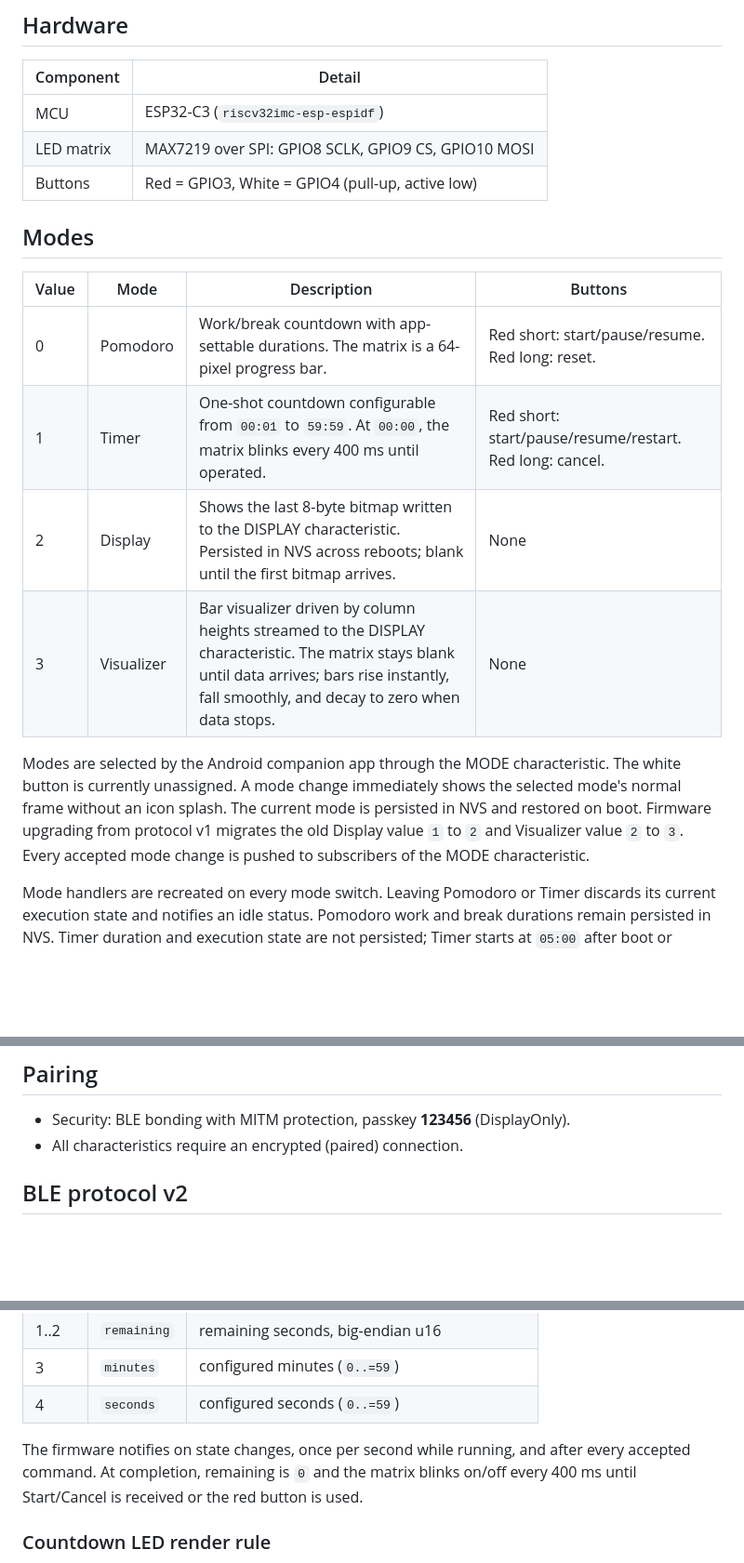
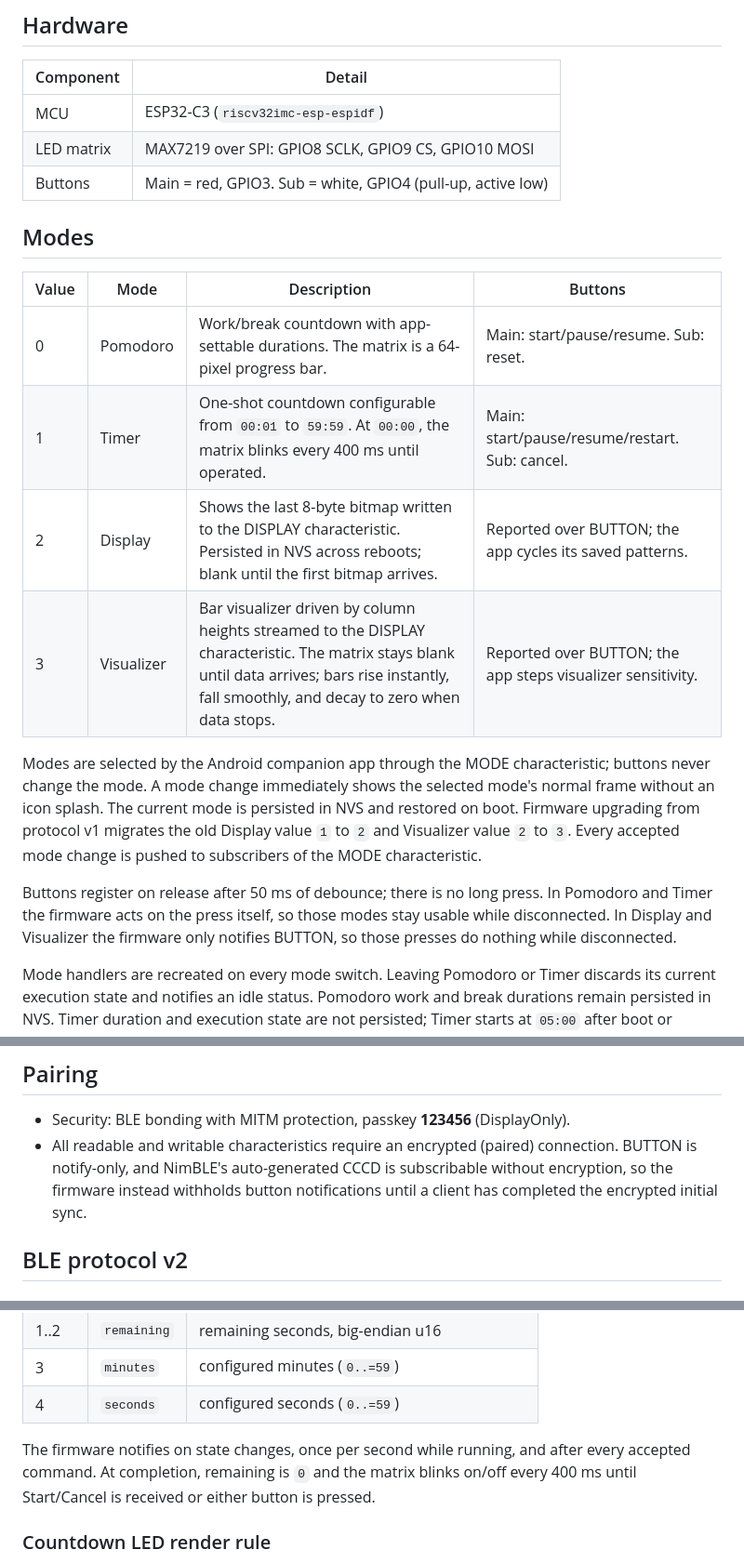
Before and after one commit to Cespresso/CLumo, a Markdown page: companion/firmware/README.md, 3 parts joined by grey strips. Shown at 93% size. GitHub-like rendering; blank space fills up the shorter version.

Commit message:
document the BUTTON characteristic and per-mode button roles

```diff
--- a/companion/firmware/README.md
+++ b/companion/firmware/README.md
@@ -12,23 +12,28 @@ This document is the source of truth for the BLE protocol (v2).
 |------------|-----------------------------------------------|
 | MCU        | ESP32-C3 (`riscv32imc-esp-espidf`)            |
 | LED matrix | MAX7219 over SPI: GPIO8 SCLK, GPIO9 CS, GPIO10 MOSI |
-| Buttons    | Red = GPIO3, White = GPIO4 (pull-up, active low) |
+| Buttons    | Main = red, GPIO3. Sub = white, GPIO4 (pull-up, active low) |
 
 ## Modes
 
 | Value | Mode       | Description | Buttons |
 |-------|------------|-------------|---------|
-| 0     | Pomodoro   | Work/break countdown with app-settable durations. The matrix is a 64-pixel progress bar. | Red short: start/pause/resume. Red long: reset. |
-| 1     | Timer      | One-shot countdown configurable from `00:01` to `59:59`. At `00:00`, the matrix blinks every 400 ms until operated. | Red short: start/pause/resume/restart. Red long: cancel. |
-| 2     | Display    | Shows the last 8-byte bitmap written to the DISPLAY characteristic. Persisted in NVS across reboots; blank until the first bitmap arrives. | None |
-| 3     | Visualizer | Bar visualizer driven by column heights streamed to the DISPLAY characteristic. The matrix stays blank until data arrives; bars rise instantly, fall smoothly, and decay to zero when data stops. | None |
+| 0     | Pomodoro   | Work/break countdown with app-settable durations. The matrix is a 64-pixel progress bar. | Main: start/pause/resume. Sub: reset. |
+| 1     | Timer      | One-shot countdown configurable from `00:01` to `59:59`. At `00:00`, the matrix blinks every 400 ms until operated. | Main: start/pause/resume/restart. Sub: cancel. |
+| 2     | Display    | Shows the last 8-byte bitmap written to the DISPLAY characteristic. Persisted in NVS across reboots; blank until the first bitmap arrives. | Reported over BUTTON; the app cycles its saved patterns. |
+| 3     | Visualizer | Bar visualizer driven by column heights streamed to the DISPLAY characteristic. The matrix stays blank until data arrives; bars rise instantly, fall smoothly, and decay to zero when data stops. | Reported over BUTTON; the app steps visualizer sensitivity. |
 
-Modes are selected by the Android companion app through the MODE characteristic.
-The white button is currently unassigned. A mode change immediately shows the
-selected mode's normal frame without an icon splash. The current mode is
-persisted in NVS and restored on boot. Firmware upgrading from protocol v1
-migrates the old Display value `1` to `2` and Visualizer value `2` to `3`.
-Every accepted mode change is pushed to subscribers of the MODE characteristic.
+Modes are selected by the Android companion app through the MODE characteristic;
+buttons never change the mode. A mode change immediately shows the selected
+mode's normal frame without an icon splash. The current mode is persisted in NVS
+and restored on boot. Firmware upgrading from protocol v1 migrates the old
+Display value `1` to `2` and Visualizer value `2` to `3`. Every accepted mode
+change is pushed to subscribers of the MODE characteristic.
+
+Buttons register on release after 50 ms of debounce; there is no long press. In
+Pomodoro and Timer the firmware acts on the press itself, so those modes stay
+usable while disconnected. In Display and Visualizer the firmware only notifies
+BUTTON, so those presses do nothing while disconnected.
 
 Mode handlers are recreated on every mode switch. Leaving Pomodoro or Timer
 discards its current execution state and notifies an idle status. Pomodoro work
@@ -54,7 +59,10 @@ cargo run
 ## Pairing
 
 - Security: BLE bonding with MITM protection, passkey **123456** (DisplayOnly).
-- All characteristics require an encrypted (paired) connection.
+- All readable and writable characteristics require an encrypted (paired) connection.
+  BUTTON is notify-only, and NimBLE's auto-generated CCCD is subscribable without
+  encryption, so the firmware instead withholds button notifications until a client
+  has completed the encrypted initial sync.
 
 ## BLE protocol v2
 
@@ -136,7 +160,7 @@ echo. Timer commands are processed only while the device is in Timer mode.
 
 The firmware notifies on state changes, once per second while running, and after
 every accepted command. At completion, remaining is `0` and the matrix blinks
-on/off every 400 ms until Start/Cancel is received or the red button is used.
+on/off every 400 ms until Start/Cancel is received or either button is pressed.
 
 ### Countdown LED render rule
 
```
Also changed, not shown: other parts of companion/firmware/README.md (+16 -0 lines).
